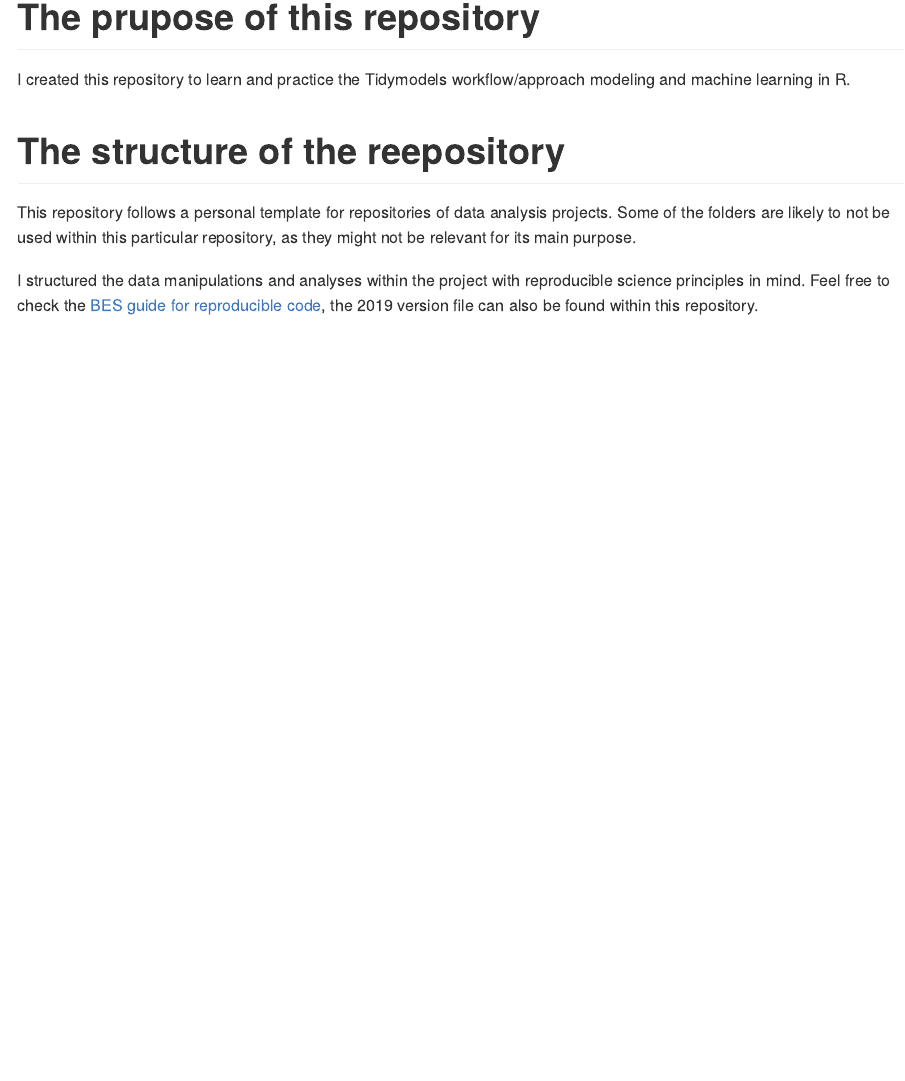
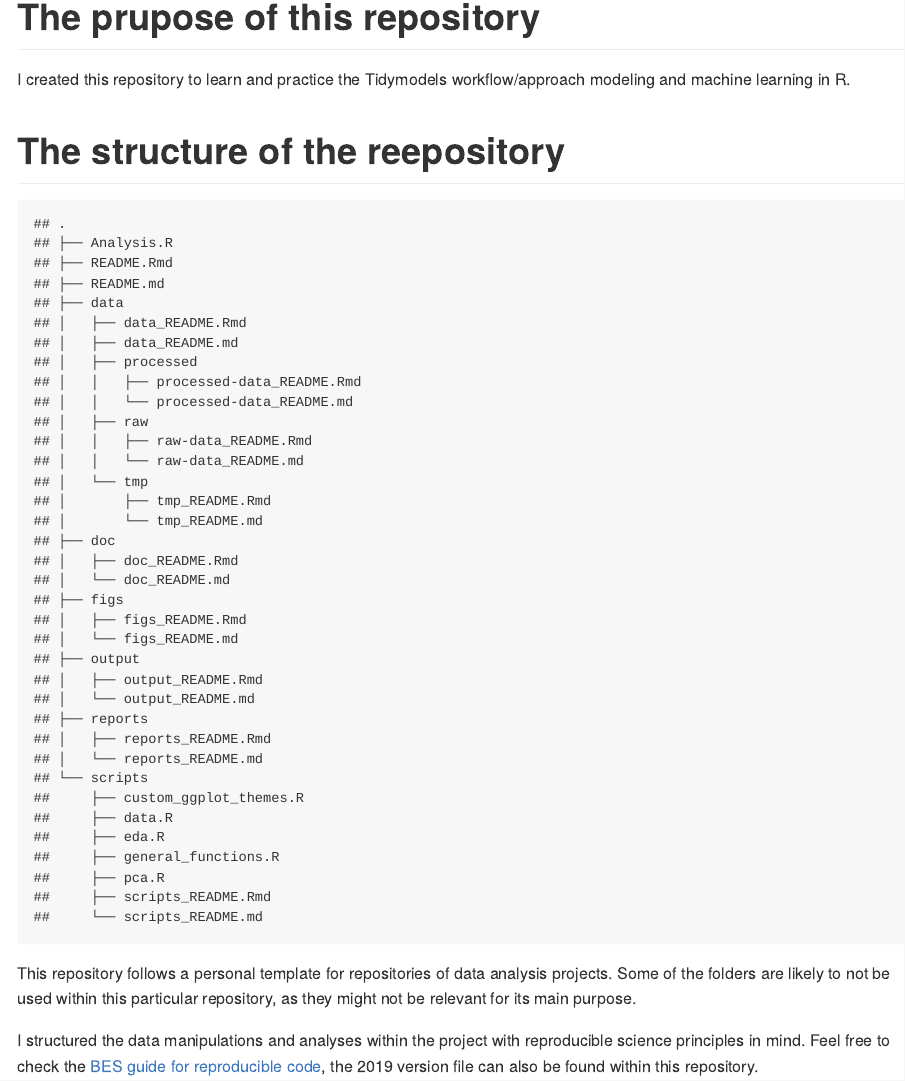
Before and after one commit to dsrodriguezl/learning_tidymodels, an R Markdown document (README.Rmd): the page in a window 1100 px wide, from 130 px down. Rendered offline with R 4.5, knitr and Pandoc, with nearby package versions.

Commit message:
Add tree structure view of the repository

````diff
--- a/README.Rmd
+++ b/README.Rmd
@@ -11,10 +11,12 @@ I created this repository to learn and practice the Tidymodels workflow/approach
 modeling and machine learning in R.
 
 # The structure of the reepository
+```{r}
+fs::dir_tree()
+```
 This repository follows a personal template for repositories of data analysis
 projects.
-Some of the folders are likely to not be used within this particular repository,
-as they might not be relevant for its main purpose.
+Some of the folders are likely to not be used within this particular repository, as they might not be relevant for its main purpose.
 
 I structured the data manipulations and analyses within the project with
 reproducible science principles in mind.
````
Also changed, not shown: README.md.
